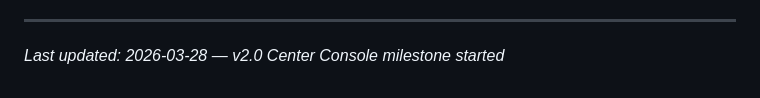
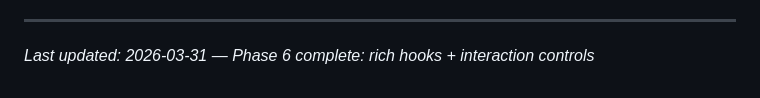
Before and after one commit to LuisFaxas/codebox-command-center, a Markdown page: .planning/PROJECT.md, the part around the change. Rendered like a GitHub page.

Commit message:
docs(phase-06): evolve PROJECT.md after phase completion

```diff
--- a/.planning/PROJECT.md
+++ b/.planning/PROJECT.md
@@ -108,4 +108,4 @@ This document evolves at phase transitions and milestone boundaries.
 **SDK Discovery (2026-03-30):** The Claude Agent SDK V2 (TypeScript, `unstable_v2_` prefix) provides `createSession()`, `resumeSession(sessionId)`, `session.send(message)`, `session.stream()`, `listSessions()`, `getSessionMessages()`. This transforms the project from a session monitor into a real command center. Phases 5-7 need re-planning to incorporate this.
 
 ---
-*Last updated: 2026-03-28 — v2.0 Center Console milestone started*
+*Last updated: 2026-03-31 — Phase 6 complete: rich hooks + interaction controls*
```
